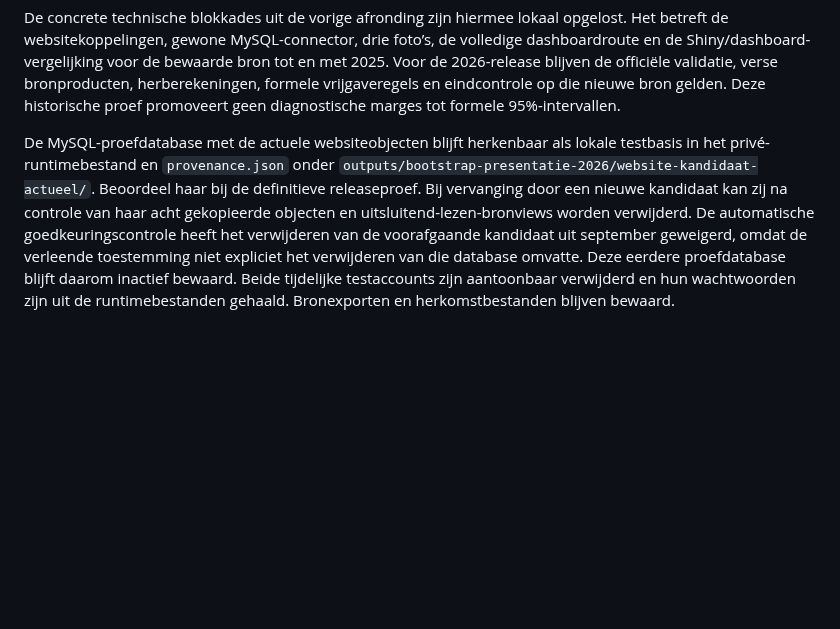
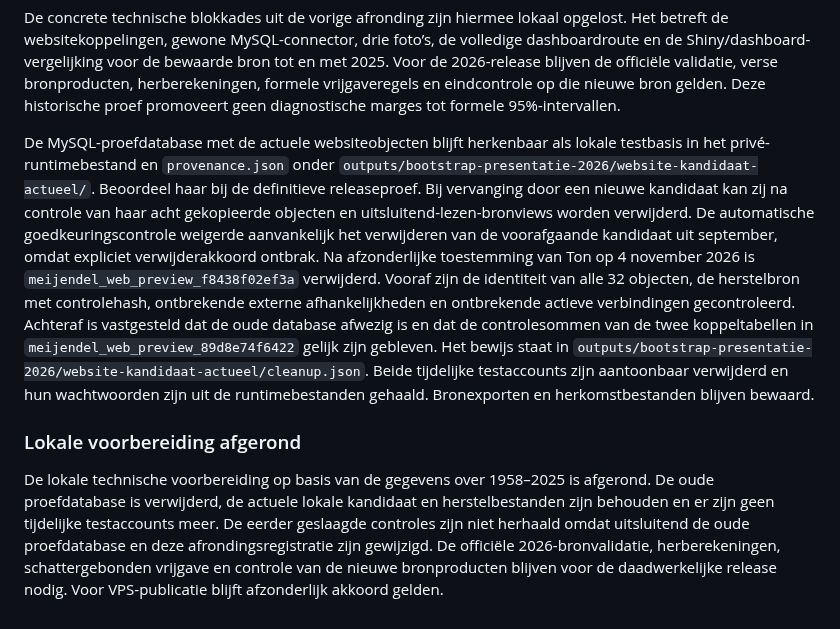
Before and after one commit to Ton2241/Meijendel, a Markdown page: docs/TRIM_RELEASE_2026_AANSLUITING.md, the part around the change. Drawn GitHub-style; blank space fills up the shorter version.

Commit message:
Rond lokale voorbereiding af na verwijderen oude proefdatabase

```diff
--- a/docs/TRIM_RELEASE_2026_AANSLUITING.md
+++ b/docs/TRIM_RELEASE_2026_AANSLUITING.md
@@ -110,4 +110,8 @@ De volledige VWG_M-testsuite slaagt nu met 1.036 tests en acht financiële integ
 
 De concrete technische blokkades uit de vorige afronding zijn hiermee lokaal opgelost. Het betreft de websitekoppelingen, gewone MySQL-connector, drie foto’s, de volledige dashboardroute en de Shiny/dashboard-vergelijking voor de bewaarde bron tot en met 2025. Voor de 2026-release blijven de officiële validatie, verse bronproducten, herberekeningen, formele vrijgaveregels en eindcontrole op die nieuwe bron gelden. Deze historische proef promoveert geen diagnostische marges tot formele 95%-intervallen.
 
-De MySQL-proefdatabase met de actuele websiteobjecten blijft herkenbaar als lokale testbasis in het privé-runtimebestand en `provenance.json` onder `outputs/bootstrap-presentatie-2026/website-kandidaat-actueel/`. Beoordeel haar bij de definitieve releaseproef. Bij vervanging door een nieuwe kandidaat kan zij na controle van haar acht gekopieerde objecten en uitsluitend-lezen-bronviews worden verwijderd. De automatische goedkeuringscontrole heeft het verwijderen van de voorafgaande kandidaat uit september geweigerd, omdat de verleende toestemming niet expliciet het verwijderen van die database omvatte. Deze eerdere proefdatabase blijft daarom inactief bewaard. Beide tijdelijke testaccounts zijn aantoonbaar verwijderd en hun wachtwoorden zijn uit de runtimebestanden gehaald. Bronexporten en herkomstbestanden blijven bewaard.
+De MySQL-proefdatabase met de actuele websiteobjecten blijft herkenbaar als lokale testbasis in het privé-runtimebestand en `provenance.json` onder `outputs/bootstrap-presentatie-2026/website-kandidaat-actueel/`. Beoordeel haar bij de definitieve releaseproef. Bij vervanging door een nieuwe kandidaat kan zij na controle van haar acht gekopieerde objecten en uitsluitend-lezen-bronviews worden verwijderd. De automatische goedkeuringscontrole weigerde aanvankelijk het verwijderen van de voorafgaande kandidaat uit september, omdat expliciet verwijderakkoord ontbrak. Na afzonderlijke toestemming van Ton op 4 november 2026 is `meijendel_web_preview_f8438f02ef3a` verwijderd. Vooraf zijn de identiteit van alle 32 objecten, de herstelbron met controlehash, ontbrekende externe afhankelijkheden en ontbrekende actieve verbindingen gecontroleerd. Achteraf is vastgesteld dat de oude database afwezig is en dat de controlesommen van de twee koppeltabellen in `meijendel_web_preview_89d8e74f6422` gelijk zijn gebleven. Het bewijs staat in `outputs/bootstrap-presentatie-2026/website-kandidaat-actueel/cleanup.json`. Beide tijdelijke testaccounts zijn aantoonbaar verwijderd en hun wachtwoorden zijn uit de runtimebestanden gehaald. Bronexporten en herkomstbestanden blijven bewaard.
+
+### Lokale voorbereiding afgerond
+
+De lokale technische voorbereiding op basis van de gegevens over 1958–2025 is afgerond. De oude proefdatabase is verwijderd, de actuele lokale kandidaat en herstelbestanden zijn behouden en er zijn geen tijdelijke testaccounts meer. De eerder geslaagde controles zijn niet herhaald omdat uitsluitend de oude proefdatabase en deze afrondingsregistratie zijn gewijzigd. De officiële 2026-bronvalidatie, herberekeningen, schattergebonden vrijgave en controle van de nieuwe bronproducten blijven voor de daadwerkelijke release nodig. Voor VPS-publicatie blijft afzonderlijk akkoord gelden.
```
